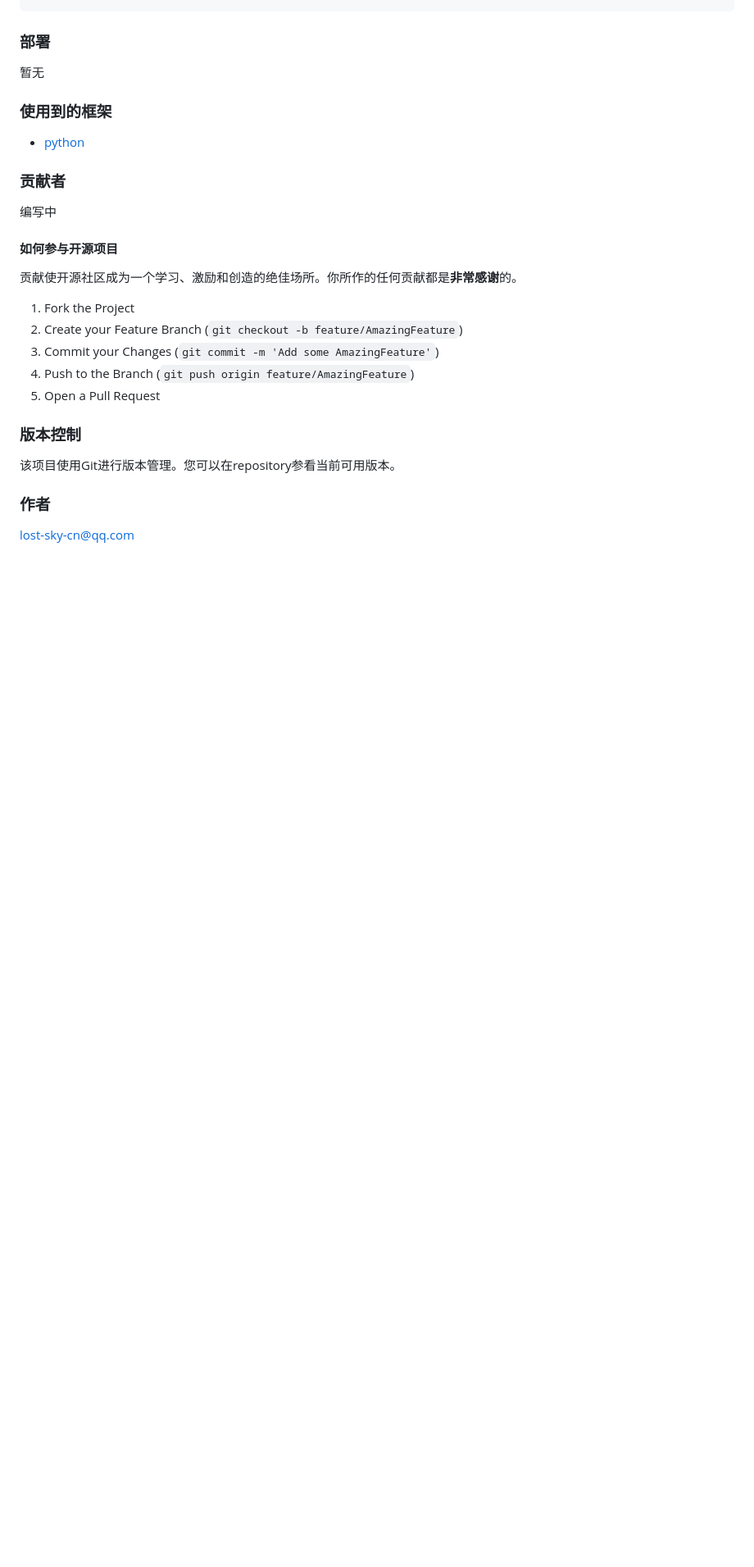
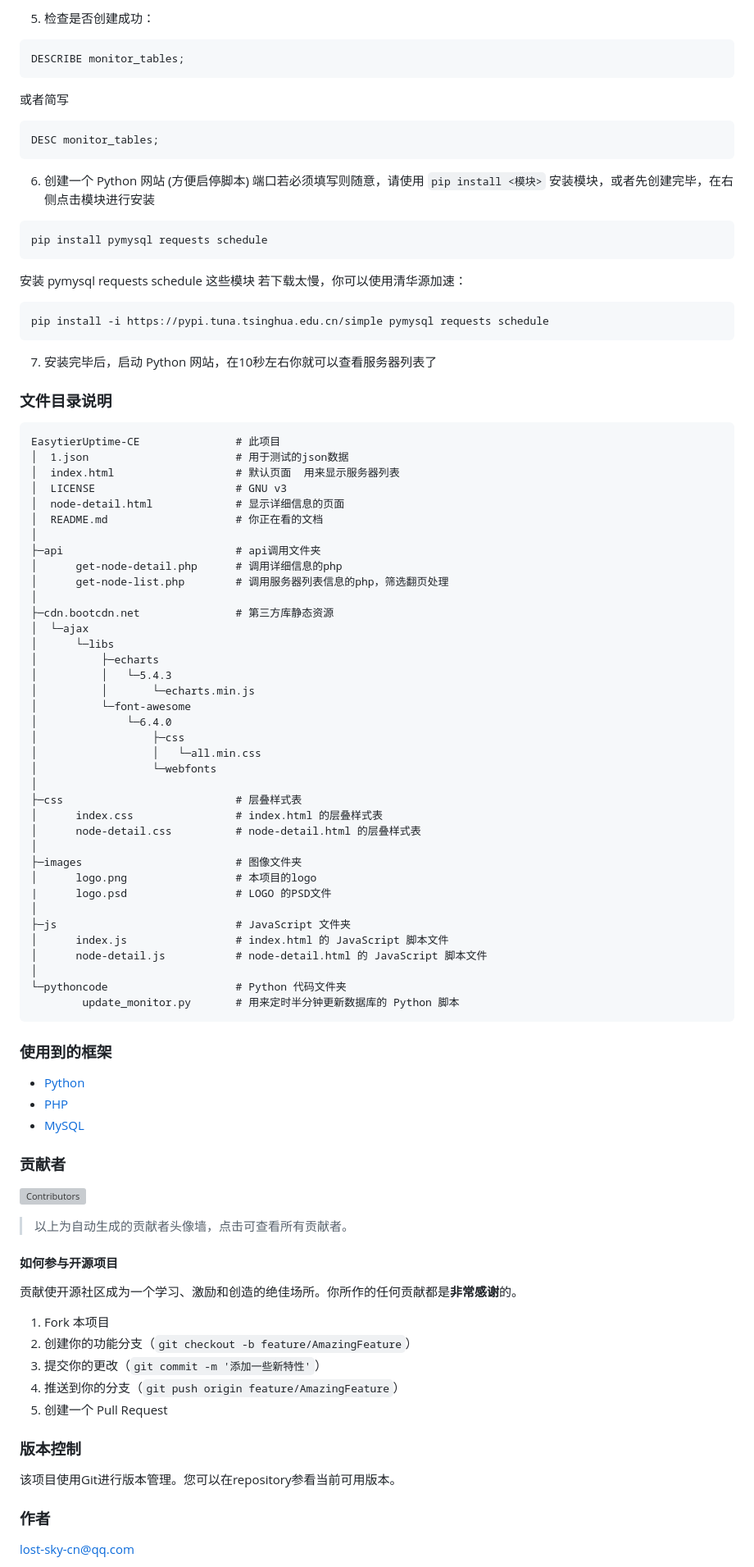
Before and after one commit to mxzyTeam/EasytierUptime-CE, a Markdown page: README.md, the part around the change printed below. Shown: that part at 82% size. Drawn GitHub-style; blank space fills up the shorter version; grey boxes are pictures that could not be loaded.

````diff
--- a/README.md
+++ b/README.md
@@ -108,35 +85,93 @@ eg:
 ```
 
+5. 检查是否创建成功：
+```sql
+DESCRIBE monitor_tables;
+```
+或者简写
+```sql
+DESC monitor_tables;
+```
 
+6. 创建一个 Python 网站 (方便启停脚本)
+端口若必须填写则随意，请使用 `pip install <模块>` 安装模块，或者先创建完毕，在右侧点击模块进行安装
+```python
+pip install pymysql requests schedule
+```
+安装 pymysql requests schedule 这些模块
+若下载太慢，你可以使用清华源加速：
+```python
+pip install -i https://pypi.tuna.tsinghua.edu.cn/simple pymysql requests schedule
+```
 
+7. 安装完毕后，启动 Python 网站，在10秒左右你就可以查看服务器列表了
 
-
-
-
-### 部署
-
-暂无
+### 文件目录说明
+```
+EasytierUptime-CE               # 此项目
+│  1.json                       # 用于测试的json数据
+│  index.html                   # 默认页面  用来显示服务器列表
+│  LICENSE                      # GNU v3
+│  node-detail.html             # 显示详细信息的页面
+│  README.md                    # 你正在看的文档
+│
+├─api                           # api调用文件夹
+│      get-node-detail.php      # 调用详细信息的php
+│      get-node-list.php        # 调用服务器列表信息的php，筛选翻页处理
+│
+├─cdn.bootcdn.net               # 第三方库静态资源
+│  └─ajax
+│      └─libs
+│          ├─echarts
+│          │   └─5.4.3
+│          │       └─echarts.min.js
+│          └─font-awesome
+│              └─6.4.0
+│                  ├─css
+│                  │   └─all.min.css
+│                  └─webfonts
+│
+├─css                           # 层叠样式表
+│      index.css                # index.html 的层叠样式表
+│      node-detail.css          # node-detail.html 的层叠样式表
+│
+├─images                        # 图像文件夹
+│      logo.png                 # 本项目的logo
+|      logo.psd                 # LOGO 的PSD文件
+│
+├─js                            # JavaScript 文件夹
+│      index.js                 # index.html 的 JavaScript 脚本文件
+│      node-detail.js           # node-detail.html 的 JavaScript 脚本文件
+│
+└─pythoncode                    # Python 代码文件夹
+        update_monitor.py       # 用来定时半分钟更新数据库的 Python 脚本
+```
 
 ### 使用到的框架
 
-- [python](https://python.org)
+- [Python](https://python.org)
+- [PHP](https://www.php.net/)
+- [MySQL](https://www.mysql.com/)
 
 ### 贡献者
 
-编写中
+<p align="left">
+  <a href="https://github.com/mxzyTeam/EasytierUptime-CE/graphs/contributors">
+    <img src="https://contrib.rocks/image?repo=mxzyTeam/EasytierUptime-CE" alt="Contributors"/>
+  </a>
+</p>
+
+> 以上为自动生成的贡献者头像墙，点击可查看所有贡献者。
 
 #### 如何参与开源项目
 
 贡献使开源社区成为一个学习、激励和创造的绝佳场所。你所作的任何贡献都是**非常感谢**的。
 
-
-1. Fork the Project
-2. Create your Feature Branch (`git checkout -b feature/AmazingFeature`)
-3. Commit your Changes (`git commit -m 'Add some AmazingFeature'`)
-4. Push to the Branch (`git push origin feature/AmazingFeature`)
-5. Open a Pull Request
-
-
+1. Fork 本项目
+2. 创建你的功能分支（`git checkout -b feature/AmazingFeature`）
+3. 提交你的更改（`git commit -m '添加一些新特性'`）
+4. 推送到你的分支（`git push origin feature/AmazingFeature`）
+5. 创建一个 Pull Request
 
 ### 版本控制
 
````
Also changed, not shown: other parts of README.md (+51 -65 lines), images/logo.png, 1 other file.
